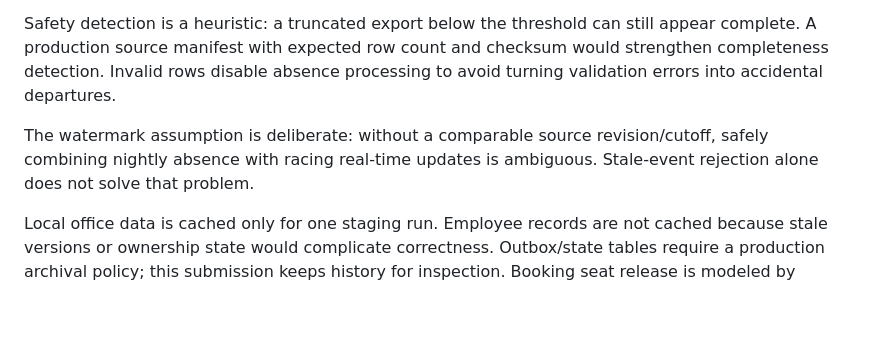
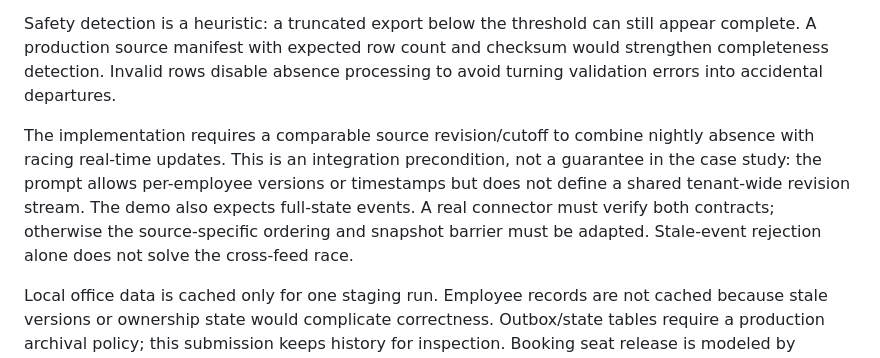
Before and after one commit to Ayush-Vish/HR_Roster_Sync, a Markdown page: docs/design.md, the part around the change. GitHub-like rendering; blank space fills up the shorter version.

```diff
--- a/docs/design.md
+++ b/docs/design.md
@@ -70,7 +70,7 @@ Consistency is strong for an individual committed HR change and its outbox entry
 
 Safety detection is a heuristic: a truncated export below the threshold can still appear complete. A production source manifest with expected row count and checksum would strengthen completeness detection. Invalid rows disable absence processing to avoid turning validation errors into accidental departures.
 
-The watermark assumption is deliberate: without a comparable source revision/cutoff, safely combining nightly absence with racing real-time updates is ambiguous. Stale-event rejection alone does not solve that problem.
+The implementation requires a comparable source revision/cutoff to combine nightly absence with racing real-time updates. This is an integration precondition, not a guarantee in the case study: the prompt allows per-employee versions or timestamps but does not define a shared tenant-wide revision stream. The demo also expects full-state events. A real connector must verify both contracts; otherwise the source-specific ordering and snapshot barrier must be adapted. Stale-event rejection alone does not solve the cross-feed race.
 
 Local office data is cached only for one staging run. Employee records are not cached because stale versions or ownership state would complicate correctness. Outbox/state tables require a production archival policy; this submission keeps history for inspection. Booking seat release is modeled by `seat_reserved=false`, not a complete vehicle-capacity scheduling system.
 
```
Also changed, not shown: README.md (+5 -4 lines), docs/requirement-audit.md (+5 -3 lines).
